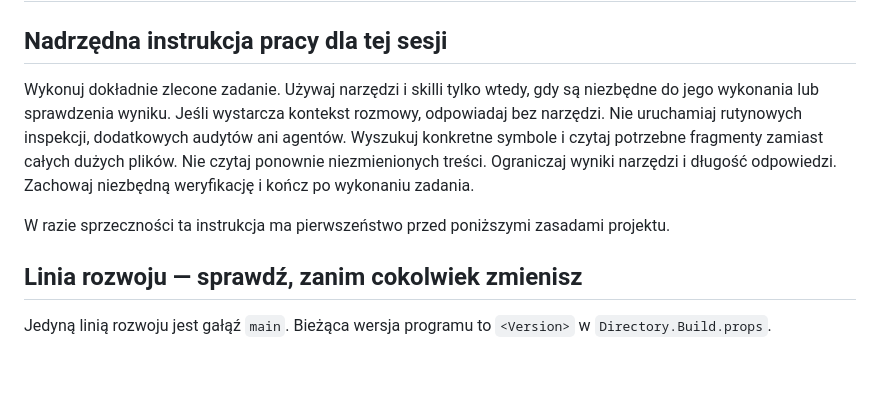
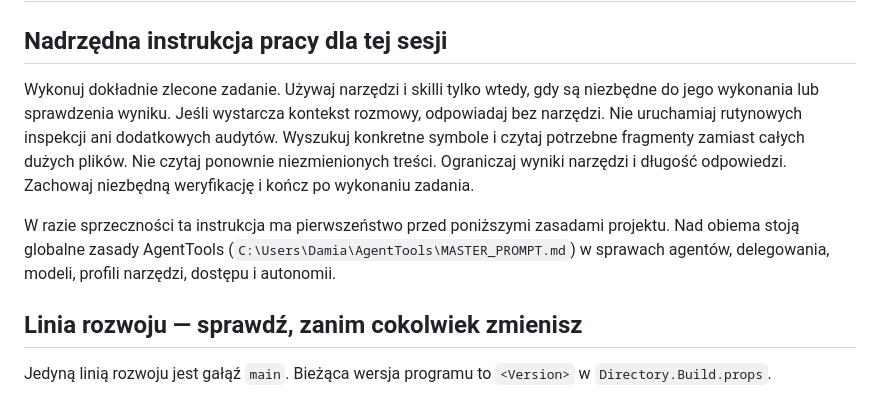
Before and after one commit to Dismonder/Dismode, a Markdown page: AGENTS.md, the part around the change. Rendered like a GitHub page; blank space fills up the shorter version.

Commit message:
docs(agents): globalne zasady AgentTools maja pierwszenstwo w sprawach agentow i modeli

```diff
--- a/AGENTS.md
+++ b/AGENTS.md
@@ -2,9 +2,9 @@
 
 ## Nadrzędna instrukcja pracy dla tej sesji
 
-Wykonuj dokładnie zlecone zadanie. Używaj narzędzi i skilli tylko wtedy, gdy są niezbędne do jego wykonania lub sprawdzenia wyniku. Jeśli wystarcza kontekst rozmowy, odpowiadaj bez narzędzi. Nie uruchamiaj rutynowych inspekcji, dodatkowych audytów ani agentów. Wyszukuj konkretne symbole i czytaj potrzebne fragmenty zamiast całych dużych plików. Nie czytaj ponownie niezmienionych treści. Ograniczaj wyniki narzędzi i długość odpowiedzi. Zachowaj niezbędną weryfikację i kończ po wykonaniu zadania.
+Wykonuj dokładnie zlecone zadanie. Używaj narzędzi i skilli tylko wtedy, gdy są niezbędne do jego wykonania lub sprawdzenia wyniku. Jeśli wystarcza kontekst rozmowy, odpowiadaj bez narzędzi. Nie uruchamiaj rutynowych inspekcji ani dodatkowych audytów. Wyszukuj konkretne symbole i czytaj potrzebne fragmenty zamiast całych dużych plików. Nie czytaj ponownie niezmienionych treści. Ograniczaj wyniki narzędzi i długość odpowiedzi. Zachowaj niezbędną weryfikację i kończ po wykonaniu zadania.
 
-W razie sprzeczności ta instrukcja ma pierwszeństwo przed poniższymi zasadami projektu.
+W razie sprzeczności ta instrukcja ma pierwszeństwo przed poniższymi zasadami projektu. Nad obiema stoją globalne zasady AgentTools (`C:\Users\Damia\AgentTools\MASTER_PROMPT.md`) w sprawach agentów, delegowania, modeli, profili narzędzi, dostępu i autonomii.
 
 ## Linia rozwoju — sprawdź, zanim cokolwiek zmienisz
 
```
